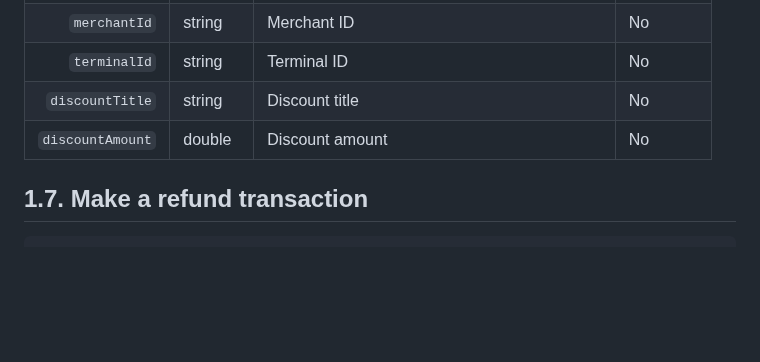
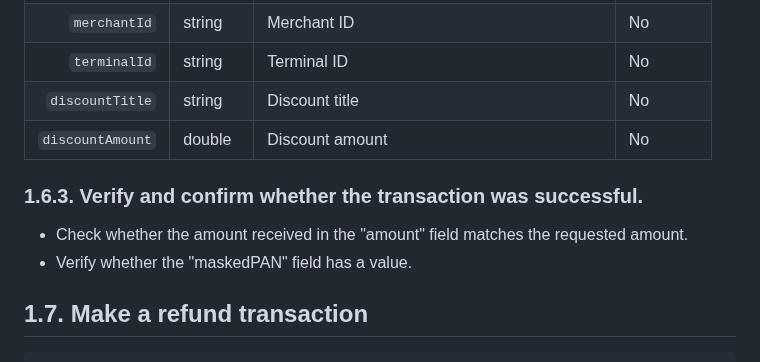
Before and after one commit to lambdamn/apis, a Markdown page: README_en.md, the part around the change. Drawn GitHub-style; blank space fills up the shorter version.

Commit message:
update en

````diff
--- a/README_en.md
+++ b/README_en.md
@@ -190,6 +190,11 @@ Used when making a purchase or transaction.
 |  `discountTitle` | string  | Discount title                                    | No       |
 | `discountAmount` | double  | Discount amount                                   | No       |
 
+### 1.6.3. Verify and confirm whether the transaction was successful.
+
+- Check whether the amount received in the "amount" field matches the requested amount.
+- Verify whether the "maskedPAN" field has a value.
+
 ## 1.7. Make a refund transaction
 
 ```
````
